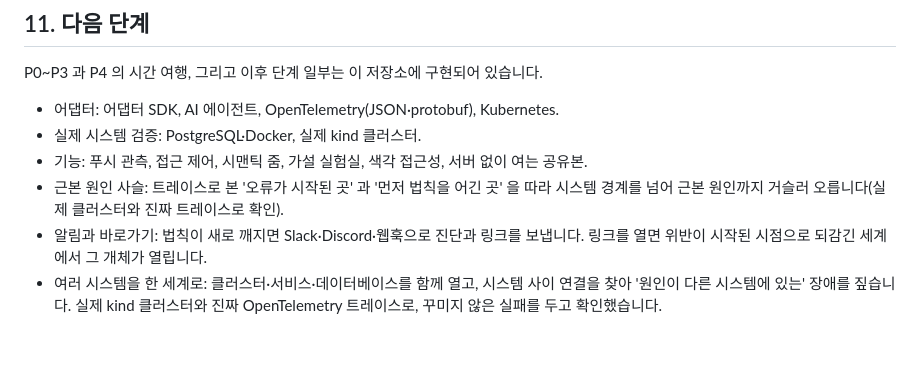
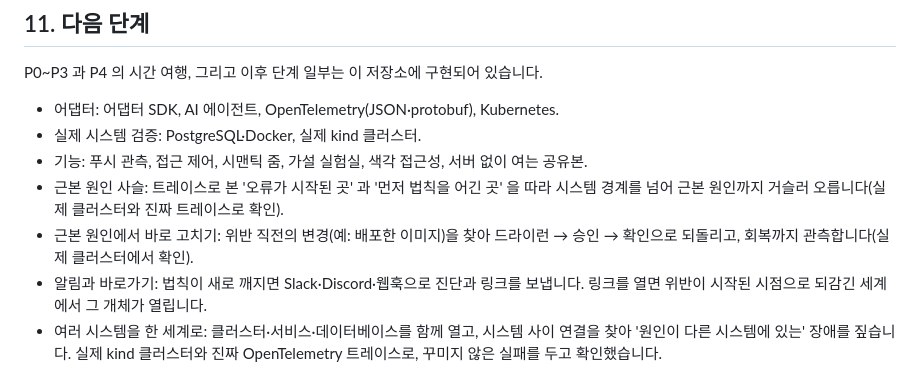
Before and after one commit to sx2xoox/TECHN, a Markdown page: PROPOSAL.md, the part around the change. GitHub-like rendering; blank space fills up the shorter version.

```diff
--- a/PROPOSAL.md
+++ b/PROPOSAL.md
@@ -302,6 +302,7 @@ P0~P3 과 P4 의 시간 여행, 그리고 이후 단계 일부는 이 저장소
 - 실제 시스템 검증: PostgreSQL·Docker, 실제 kind 클러스터.
 - 기능: 푸시 관측, 접근 제어, 시맨틱 줌, 가설 실험실, 색각 접근성, 서버 없이 여는 공유본.
 - 근본 원인 사슬: 트레이스로 본 '오류가 시작된 곳' 과 '먼저 법칙을 어긴 곳' 을 따라 시스템 경계를 넘어 근본 원인까지 거슬러 오릅니다(실제 클러스터와 진짜 트레이스로 확인).
+- 근본 원인에서 바로 고치기: 위반 직전의 변경(예: 배포한 이미지)을 찾아 드라이런 → 승인 → 확인으로 되돌리고, 회복까지 관측합니다(실제 클러스터에서 확인).
 - 알림과 바로가기: 법칙이 새로 깨지면 Slack·Discord·웹훅으로 진단과 링크를 보냅니다. 링크를 열면 위반이 시작된 시점으로 되감긴 세계에서 그 개체가 열립니다.
 - 여러 시스템을 한 세계로: 클러스터·서비스·데이터베이스를 함께 열고, 시스템 사이 연결을 찾아 '원인이 다른 시스템에 있는' 장애를 짚습니다. 실제 kind 클러스터와 진짜 OpenTelemetry 트레이스로, 꾸미지 않은 실패를 두고 확인했습니다.
 
```
Also changed, not shown: README.md (+19 -1 lines), docs/screenshots/27-revert.png (added), 17 other files.
